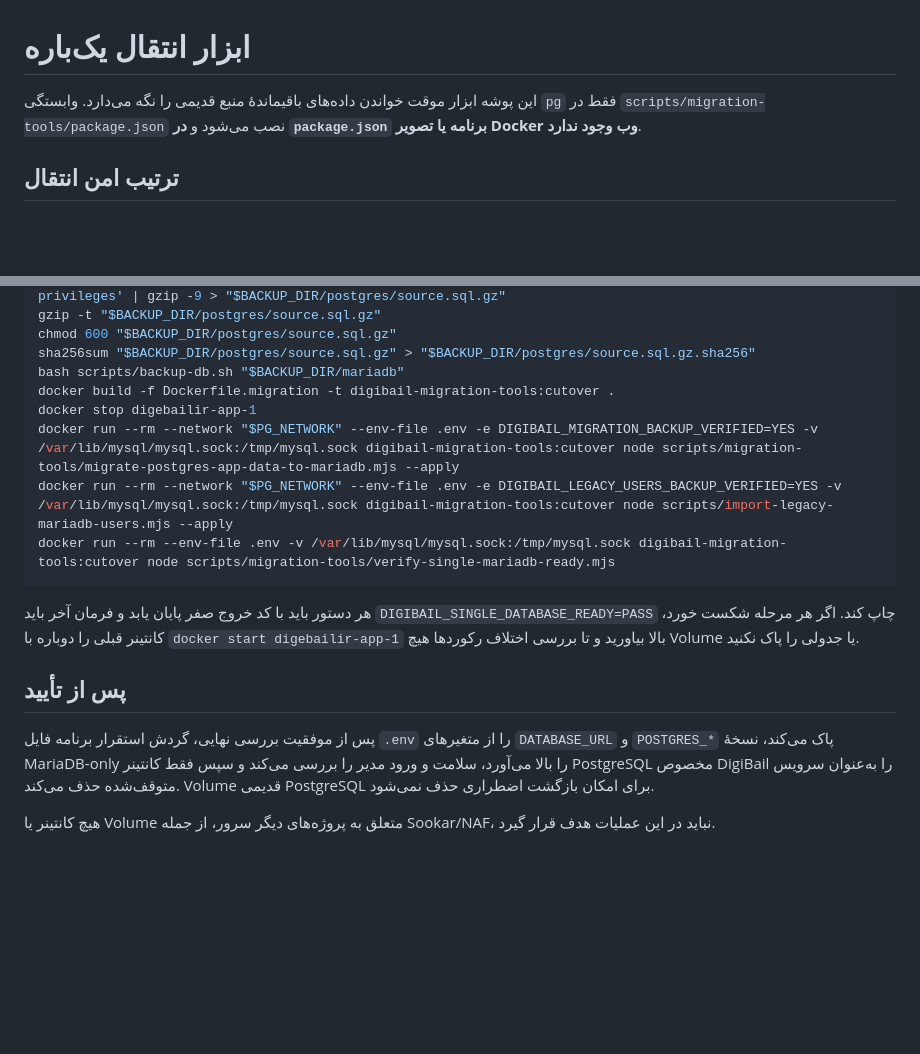
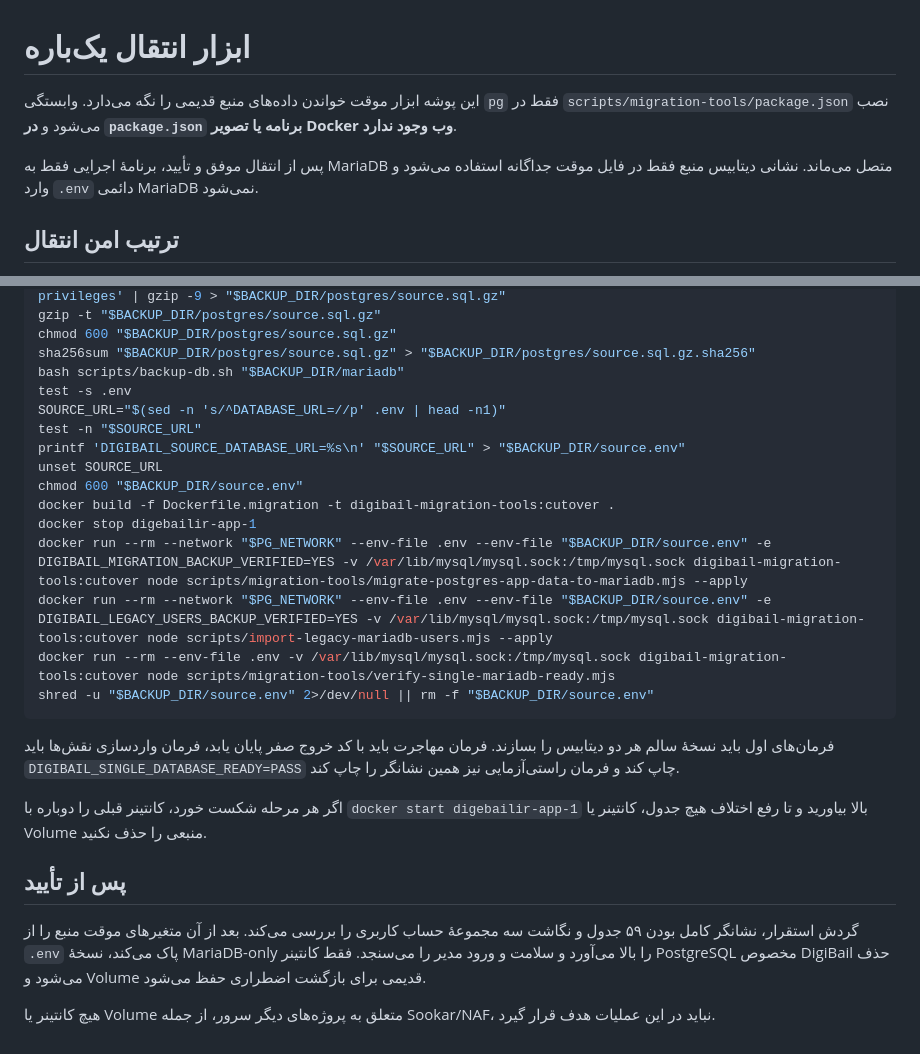
Before and after one commit to digibile/digibail, a Markdown page: scripts/migration-tools/README.md, 2 parts joined by grey strips. Rendered like a GitHub page; blank space fills up the shorter version.

Commit message:
Keep the legacy source URL in a temporary protected file, never the permanent MariaDB environment

````diff
--- a/scripts/migration-tools/README.md
+++ b/scripts/migration-tools/README.md
@@ -1,6 +1,8 @@
 # ابزار انتقال یک‌باره
 
-این پوشه ابزار موقت خواندن داده‌های باقیماندهٔ منبع قدیمی را نگه می‌دارد. وابستگی `pg` فقط در `scripts/migration-tools/package.json` نصب می‌شود و **در `package.json` برنامه یا تصویر Docker وب وجود ندارد**.
+این پوشه ابزار موقت خواندن داده‌های منبع قدیمی را نگه می‌دارد. وابستگی `pg` فقط در `scripts/migration-tools/package.json` نصب می‌شود و **در `package.json` برنامه یا تصویر Docker وب وجود ندارد**.
+
+پس از انتقال موفق و تأیید، برنامهٔ اجرایی فقط به MariaDB متصل می‌ماند. نشانی دیتابیس منبع فقط در فایل موقت جداگانه استفاده می‌شود و وارد `.env` دائمی MariaDB نمی‌شود.
 
 ## ترتیب امن انتقال
 
@@ -19,17 +21,26 @@ gzip -t "$BACKUP_DIR/postgres/source.sql.gz"
 chmod 600 "$BACKUP_DIR/postgres/source.sql.gz"
 sha256sum "$BACKUP_DIR/postgres/source.sql.gz" > "$BACKUP_DIR/postgres/source.sql.gz.sha256"
 bash scripts/backup-db.sh "$BACKUP_DIR/mariadb"
+test -s .env
+SOURCE_URL="$(sed -n 's/^DATABASE_URL=//p' .env | head -n1)"
+test -n "$SOURCE_URL"
+printf 'DIGIBAIL_SOURCE_DATABASE_URL=%s\n' "$SOURCE_URL" > "$BACKUP_DIR/source.env"
+unset SOURCE_URL
+chmod 600 "$BACKUP_DIR/source.env"
 docker build -f Dockerfile.migration -t digibail-migration-tools:cutover .
 docker stop digebailir-app-1
-docker run --rm --network "$PG_NETWORK" --env-file .env -e DIGIBAIL_MIGRATION_BACKUP_VERIFIED=YES -v /var/lib/mysql/mysql.sock:/tmp/mysql.sock digibail-migration-tools:cutover node scripts/migration-tools/migrate-postgres-app-data-to-mariadb.mjs --apply
-docker run --rm --network "$PG_NETWORK" --env-file .env -e DIGIBAIL_LEGACY_USERS_BACKUP_VERIFIED=YES -v /var/lib/mysql/mysql.sock:/tmp/mysql.sock digibail-migration-tools:cutover node scripts/import-legacy-mariadb-users.mjs --apply
+docker run --rm --network "$PG_NETWORK" --env-file .env --env-file "$BACKUP_DIR/source.env" -e DIGIBAIL_MIGRATION_BACKUP_VERIFIED=YES -v /var/lib/mysql/mysql.sock:/tmp/mysql.sock digibail-migration-tools:cutover node scripts/migration-tools/migrate-postgres-app-data-to-mariadb.mjs --apply
+docker run --rm --network "$PG_NETWORK" --env-file .env --env-file "$BACKUP_DIR/source.env" -e DIGIBAIL_LEGACY_USERS_BACKUP_VERIFIED=YES -v /var/lib/mysql/mysql.sock:/tmp/mysql.sock digibail-migration-tools:cutover node scripts/import-legacy-mariadb-users.mjs --apply
 docker run --rm --env-file .env -v /var/lib/mysql/mysql.sock:/tmp/mysql.sock digibail-migration-tools:cutover node scripts/migration-tools/verify-single-mariadb-ready.mjs
+shred -u "$BACKUP_DIR/source.env" 2>/dev/null || rm -f "$BACKUP_DIR/source.env"
 ```
 
-هر دستور باید با کد خروج صفر پایان یابد و فرمان آخر باید `DIGIBAIL_SINGLE_DATABASE_READY=PASS` چاپ کند. اگر هر مرحله شکست خورد، کانتینر قبلی را دوباره با `docker start digebailir-app-1` بالا بیاورید و تا بررسی اختلاف رکوردها هیچ Volume یا جدولی را پاک نکنید.
+فرمان‌های اول باید نسخهٔ سالم هر دو دیتابیس را بسازند. فرمان مهاجرت باید با کد خروج صفر پایان یابد، فرمان واردسازی نقش‌ها باید `DIGIBAIL_SINGLE_DATABASE_READY=PASS` چاپ کند و فرمان راستی‌آزمایی نیز همین نشانگر را چاپ کند.
+
+اگر هر مرحله شکست خورد، کانتینر قبلی را دوباره با `docker start digebailir-app-1` بالا بیاورید و تا رفع اختلاف هیچ جدول، کانتینر یا Volume منبعی را حذف نکنید.
 
 ## پس از تأیید
 
-پس از موفقیت بررسی نهایی، گردش استقرار برنامه فایل `.env` را از متغیرهای `DATABASE_URL` و `POSTGRES_*` پاک می‌کند، نسخهٔ MariaDB-only را بالا می‌آورد، سلامت و ورود مدیر را بررسی می‌کند و سپس فقط کانتینر PostgreSQL مخصوص DigiBail را به‌عنوان سرویس متوقف‌شده حذف می‌کند. Volume قدیمی PostgreSQL برای امکان بازگشت اضطراری حذف نمی‌شود.
+گردش استقرار، نشانگر کامل بودن ۵۹ جدول و نگاشت سه مجموعهٔ حساب کاربری را بررسی می‌کند. بعد از آن متغیرهای موقت منبع را از `.env` پاک می‌کند، نسخهٔ MariaDB-only را بالا می‌آورد و سلامت و ورود مدیر را می‌سنجد. فقط کانتینر PostgreSQL مخصوص DigiBail حذف می‌شود و Volume قدیمی برای بازگشت اضطراری حفظ می‌شود.
 
 هیچ کانتینر یا Volume متعلق به پروژه‌های دیگر سرور، از جمله Sookar/NAF، نباید در این عملیات هدف قرار گیرد.
````
